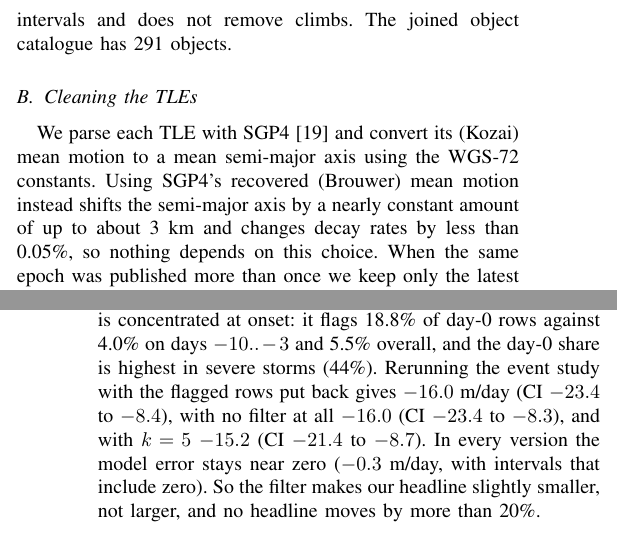
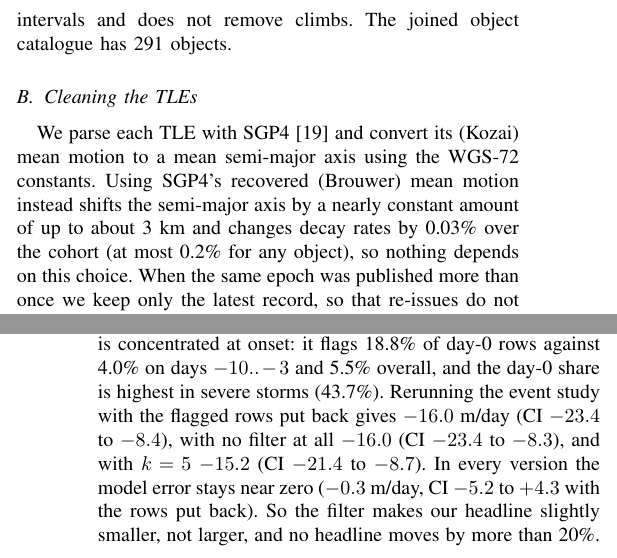
Before and after one commit to SonuAkash-collab/icarus-storm-decay, a LaTeX paper (paper/main.tex, which reads paper/sections/03_data.tex, paper/sections/09_robustness.tex): two parts of the columns of pages 2 and 8 of 9, joined at a grey line, cut so that both start at the same text. Compiled offline with pdfLaTeX.

Commit message:
Paper v4: fold in the remaining edits from Sonu's v3 (decay-rate figure, Q3 pair count, model-error CI)

```diff
--- a/paper/sections/03_data.tex
+++ b/paper/sections/03_data.tex
@@ -22,7 +22,7 @@ intervals and does not remove climbs. The joined object catalogue has 291 object
 We parse each TLE with SGP4~\cite{vallado2006sgp4} and convert its (Kozai) mean motion to a mean
 semi-major axis using the WGS-72 constants. Using SGP4's recovered (Brouwer) mean motion instead
 shifts the semi-major axis by a nearly constant amount of up to about 3~km and changes decay
-rates by less than 0.05\%, so nothing depends on this choice. When the same epoch was published
+rates by 0.03\% over the cohort (at most 0.2\% for any object), so nothing depends on this choice. When the same epoch was published
 more than once we keep only the latest record, so that re-issues do not create fake intervals of
 zero or near-zero length.
 
--- a/paper/sections/09_robustness.tex
+++ b/paper/sections/09_robustness.tex
@@ -51,10 +51,10 @@ per-nT model error and report the class-specific estimates instead
 \textit{Does the outlier filter shape the answer?} The Hampel filter works on the NRLMSIS~2.1
 residual, so it might throw away real storm-time errors along with bad TLEs. Removal is concentrated at onset: it flags 18.8\% of day-0 rows against
 4.0\% on days $-10..-3$ and 5.5\% overall, and the day-0 share is highest in severe storms
-(44\%). Rerunning the event study with the flagged rows put back gives $-16.0$~m/day (CI $-23.4$ to
+(43.7\%). Rerunning the event study with the flagged rows put back gives $-16.0$~m/day (CI $-23.4$ to
 $-8.4$), with no filter at all $-16.0$ (CI $-23.4$ to $-8.3$), and with $k=5$ $-15.2$ (CI $-21.4$
-to $-8.7$). In every version the model error stays near zero ($-0.3$~m/day, with
-intervals that include zero). So the filter makes our headline slightly smaller, not larger,
+to $-8.7$). In every version the model error stays near zero ($-0.3$~m/day, CI $-5.2$ to $+4.3$ with
+the rows put back). So the filter makes our headline slightly smaller, not larger,
 and no headline moves by more than 20\%.
 
 Likewise, tightening the Q3 orbit-change screen from 1~km to 0.5~km or loosening it to 2~km
```
Also changed, not shown: paper/sections/06_q1_storm_effect.tex (+1 -1 lines), paper/sections/07_q2_vulnerability.tex (+2 -2 lines), paper/sections/08_q3_offset.tex (+1 -1 lines), paper/ICARUS_paper_v4.pdf.
